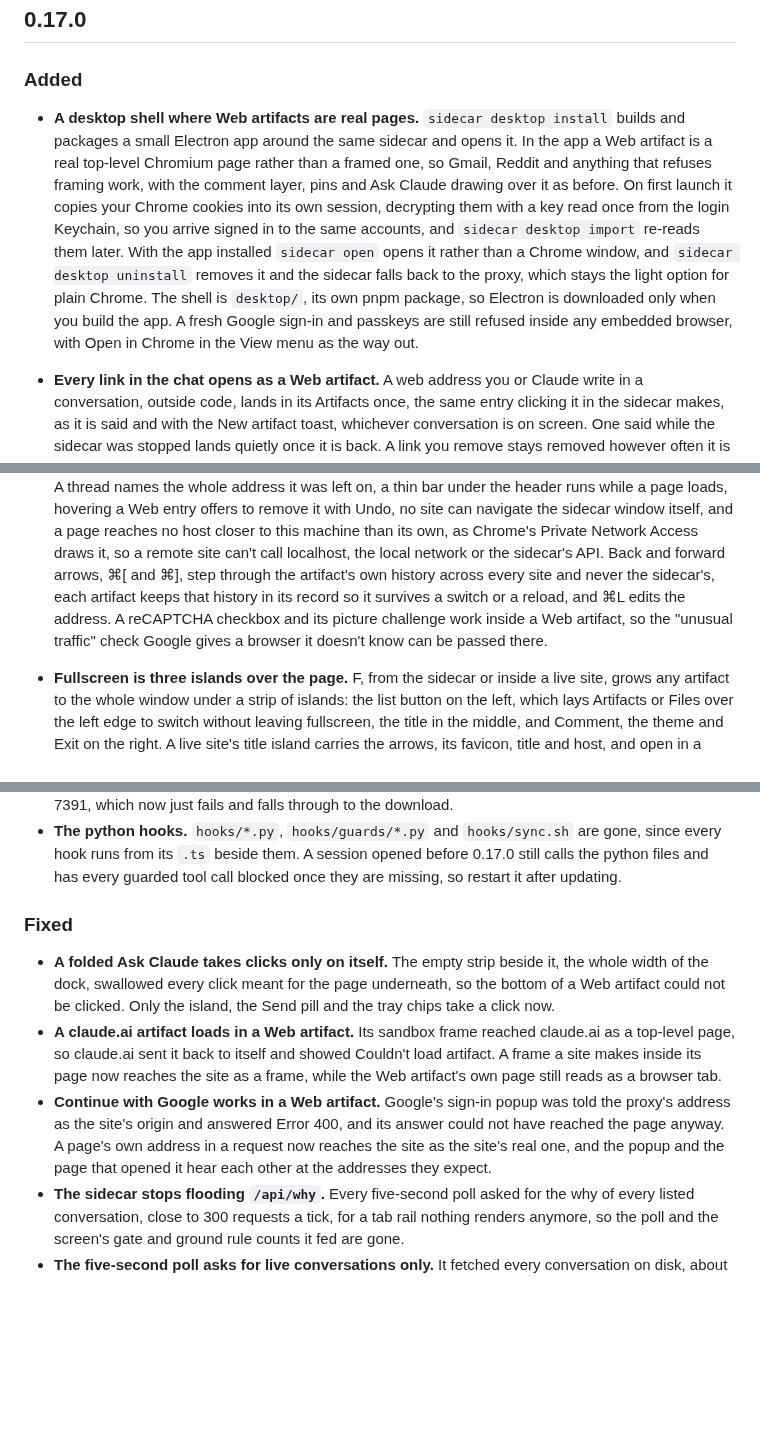
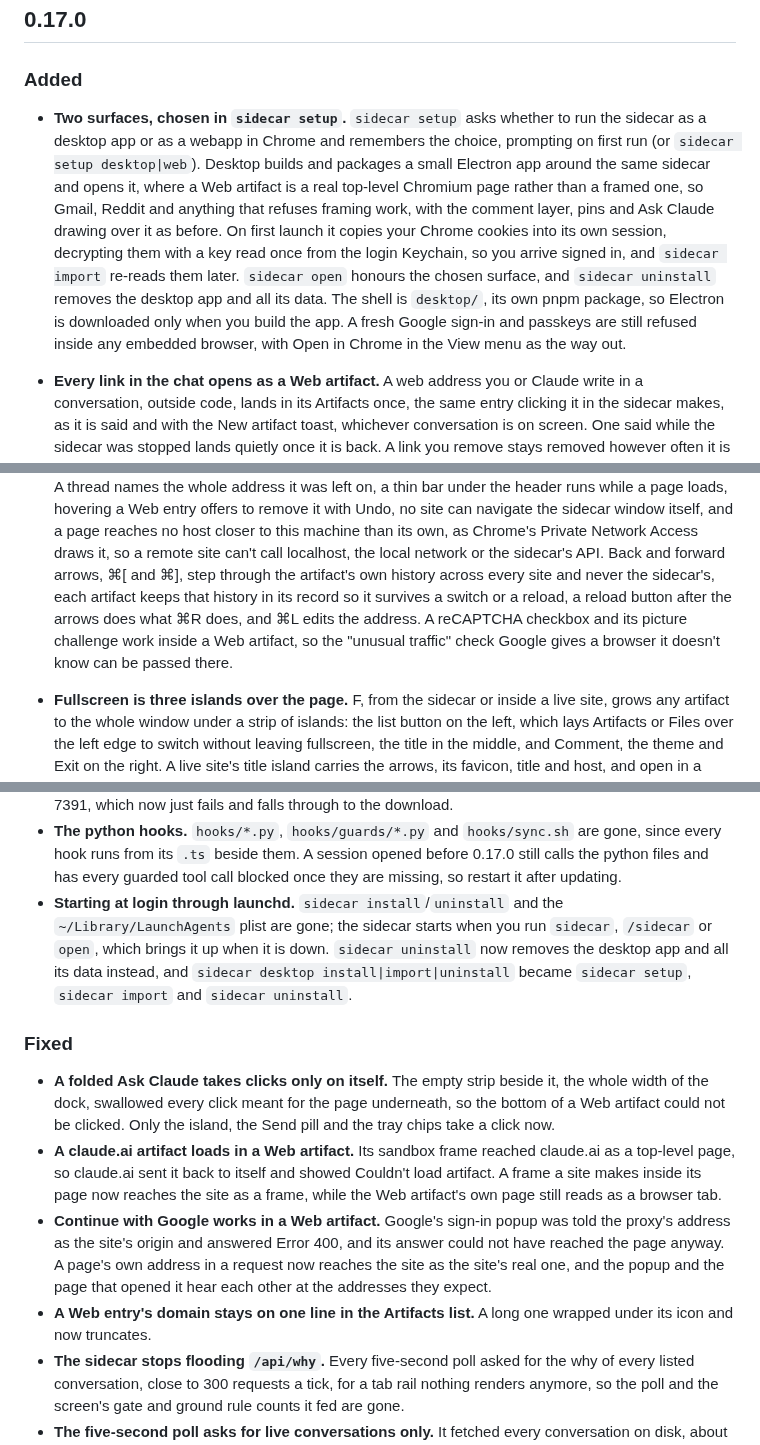
Before and after one commit to EthanITA/Mode, a Markdown page: CHANGELOG.md, 3 parts joined by grey strips. Drawn GitHub-style; blank space fills up the shorter version.

```diff
--- a/CHANGELOG.md
+++ b/CHANGELOG.md
@@ -11,16 +11,16 @@ carries fixes. Nothing here is stable enough to promise otherwise yet.
 
 ### Added
 
-- **A desktop shell where Web artifacts are real pages.** `sidecar desktop install` builds and packages a
-  small Electron app around the same sidecar and opens it. In the app a Web artifact is a real top-level
-  Chromium page rather than a framed one, so Gmail, Reddit and anything that refuses framing work, with the
-  comment layer, pins and Ask Claude drawing over it as before. On first launch it copies your Chrome
-  cookies into its own session, decrypting them with a key read once from the login Keychain, so you arrive
-  signed in to the same accounts, and `sidecar desktop import` re-reads them later. With the app installed
-  `sidecar open` opens it rather than a Chrome window, and `sidecar desktop uninstall` removes it and the
-  sidecar falls back to the proxy, which stays the light option for plain Chrome. The shell is `desktop/`,
-  its own pnpm package, so Electron is downloaded only when you build the app. A fresh Google sign-in and
-  passkeys are still refused inside any embedded browser, with Open in Chrome in the View menu as the way out.
+- **Two surfaces, chosen in `sidecar setup`.** `sidecar setup` asks whether to run the sidecar as a desktop
+  app or as a webapp in Chrome and remembers the choice, prompting on first run (or `sidecar setup desktop|web`).
+  Desktop builds and packages a small Electron app around the same sidecar and opens it, where a Web artifact
+  is a real top-level Chromium page rather than a framed one, so Gmail, Reddit and anything that refuses framing
+  work, with the comment layer, pins and Ask Claude drawing over it as before. On first launch it copies your
+  Chrome cookies into its own session, decrypting them with a key read once from the login Keychain, so you
+  arrive signed in, and `sidecar import` re-reads them later. `sidecar open` honours the chosen surface, and
+  `sidecar uninstall` removes the desktop app and all its data. The shell is `desktop/`, its own pnpm package,
+  so Electron is downloaded only when you build the app. A fresh Google sign-in and passkeys are still refused
+  inside any embedded browser, with Open in Chrome in the View menu as the way out.
 - **Every link in the chat opens as a Web artifact.** A web address you or Claude write in a conversation,
   outside code, lands in its Artifacts once, the same entry clicking it in the sidecar makes, as it is said
   and with the New artifact toast, whichever conversation is on screen. One said while the sidecar was
@@ -50,9 +50,9 @@ carries fixes. Nothing here is stable enough to promise otherwise yet.
   itself, and a page reaches no host closer to this machine than its own, as Chrome's Private Network
   Access draws it, so a remote site can't call localhost, the local network or the sidecar's API. Back and
   forward arrows, ⌘[ and ⌘], step through the artifact's own history across every site and never the
-  sidecar's, each artifact keeps that history in its record so it survives a switch or a reload, and ⌘L
-  edits the address. A reCAPTCHA checkbox and its picture challenge work inside a Web artifact, so the
-  "unusual traffic" check Google gives a browser it doesn't know can be passed there.
+  sidecar's, each artifact keeps that history in its record so it survives a switch or a reload, a reload
+  button after the arrows does what ⌘R does, and ⌘L edits the address. A reCAPTCHA checkbox and its
+  picture challenge work inside a Web artifact, so the "unusual traffic" check Google gives a browser it doesn't know can be passed there.
 
 - **Fullscreen is three islands over the page.** F, from the sidecar or inside a live site, grows any artifact to the whole window
   under a strip of islands: the list button on the left, which lays Artifacts or Files over the left edge
@@ -550,6 +558,10 @@ carries fixes. Nothing here is stable enough to promise otherwise yet.
 - **The python hooks.** `hooks/*.py`, `hooks/guards/*.py` and `hooks/sync.sh` are gone, since every
   hook runs from its `.ts` beside them. A session opened before 0.17.0 still calls the python files
   and has every guarded tool call blocked once they are missing, so restart it after updating.
+- **Starting at login through launchd.** `sidecar install`/`uninstall` and the `~/Library/LaunchAgents`
+  plist are gone; the sidecar starts when you run `sidecar`, `/sidecar` or `open`, which brings it up when
+  it is down. `sidecar uninstall` now removes the desktop app and all its data instead, and `sidecar desktop
+  install|import|uninstall` became `sidecar setup`, `sidecar import` and `sidecar uninstall`.
 
 ### Fixed
 
@@ -563,6 +575,8 @@ carries fixes. Nothing here is stable enough to promise otherwise yet.
   the site's origin and answered Error 400, and its answer could not have reached the page anyway. A
   page's own address in a request now reaches the site as the site's real one, and the popup and the page
   that opened it hear each other at the addresses they expect.
+- **A Web entry's domain stays on one line in the Artifacts list.** A long one wrapped under its icon and
+  now truncates.
 - **The sidecar stops flooding `/api/why`.** Every five-second poll asked for the why of every listed
   conversation, close to 300 requests a tick, for a tab rail nothing renders anymore, so the poll and
   the screen's gate and ground rule counts it fed are gone.
```
Also changed, not shown: other parts of CHANGELOG.md (+8 -0 lines), README.md (+22 -20 lines).
